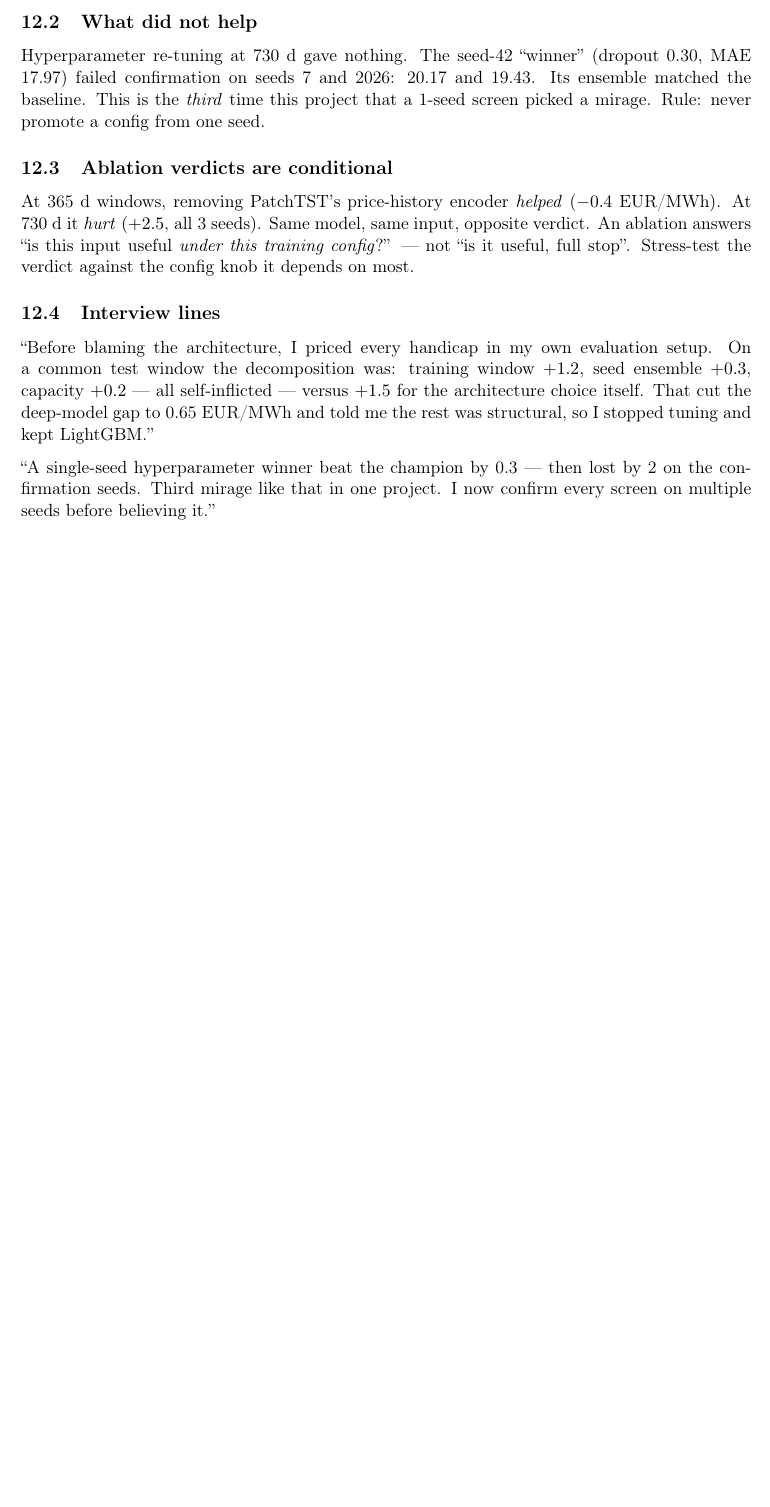
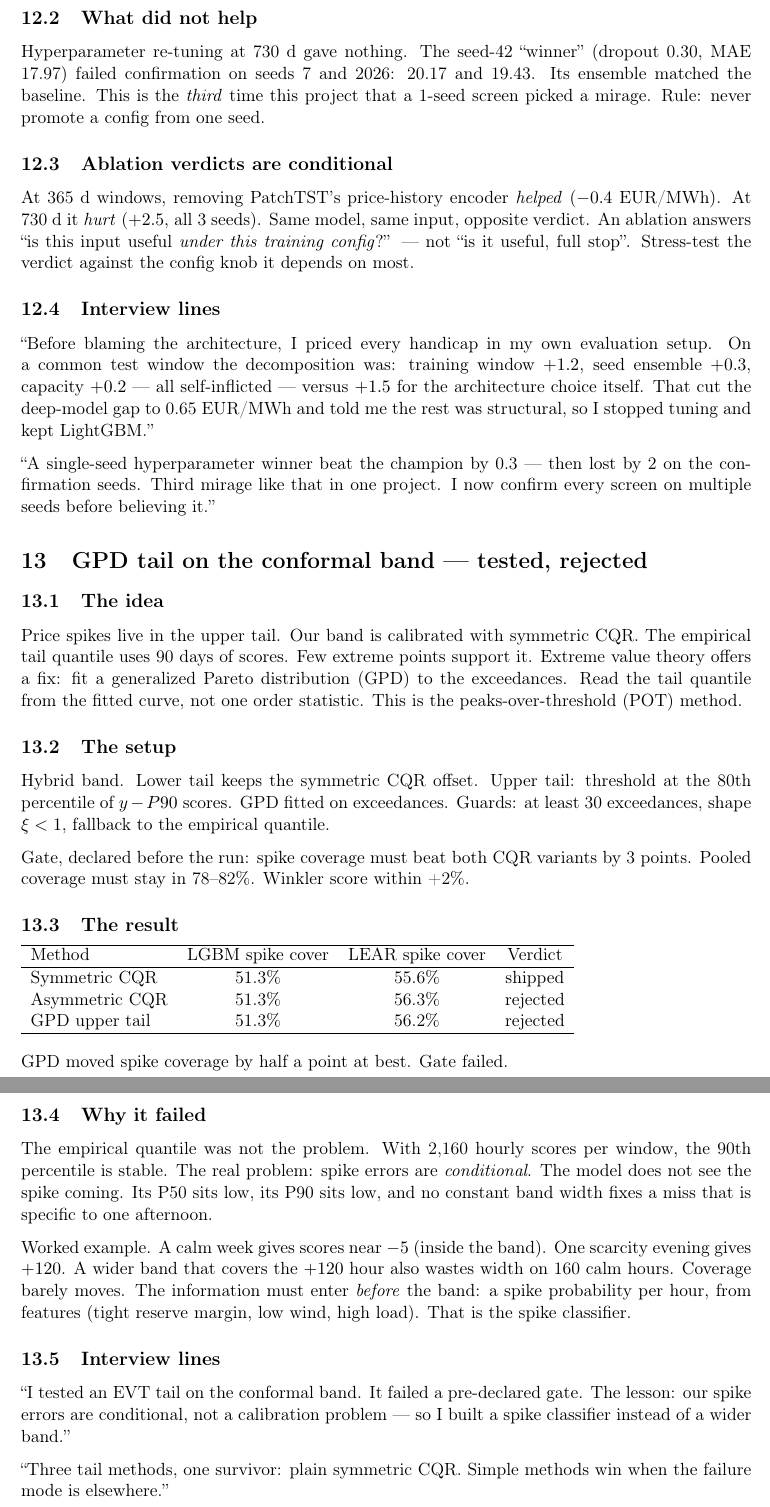
Before and after one commit to barteksarwa/pl-energy-forecast, a LaTeX document (docs/notes/model_selection/main.tex, which reads docs/notes/model_selection/13_gpd_tail_verdict.tex): part of page 22 of 22 before the commit and two parts of pages 22 and 23 of 23 after it, the two joined at a grey line, cut so that both start at the same text, the shorter picture padded with empty space. Compiled offline with pdfLaTeX.

Commit message:
docs: model-selection note 13 — GPD tail verdict

```diff
--- /dev/null
+++ b/docs/notes/model_selection/13_gpd_tail_verdict.tex
@@ -0,0 +1,61 @@
+\section{GPD tail on the conformal band --- tested, rejected}
+
+\subsection{The idea}
+
+Price spikes live in the upper tail. Our band is calibrated with
+symmetric CQR. The empirical tail quantile uses 90 days of scores.
+Few extreme points support it. Extreme value theory offers a fix:
+fit a generalized Pareto distribution (GPD) to the exceedances.
+Read the tail quantile from the fitted curve, not one order statistic.
+This is the peaks-over-threshold (POT) method.
+
+\subsection{The setup}
+
+Hybrid band. Lower tail keeps the symmetric CQR offset. Upper tail:
+threshold at the 80th percentile of $y - P90$ scores. GPD fitted on
+exceedances. Guards: at least 30 exceedances, shape $\xi < 1$,
+fallback to the empirical quantile.
+
+Gate, declared before the run: spike coverage must beat both CQR
+variants by 3 points. Pooled coverage must stay in 78--82\%.
+Winkler score within +2\%.
+
+\subsection{The result}
+
+\begin{tabular}{lccc}
+\hline
+Method & LGBM spike cover & LEAR spike cover & Verdict \\
+\hline
+Symmetric CQR & 51.3\% & 55.6\% & shipped \\
+Asymmetric CQR & 51.3\% & 56.3\% & rejected \\
+GPD upper tail & 51.3\% & 56.2\% & rejected \\
+\hline
+\end{tabular}
+
+\vspace{0.5em}
+GPD moved spike coverage by half a point at best. Gate failed.
+
+\subsection{Why it failed}
+
+The empirical quantile was not the problem. With 2{,}160 hourly
+scores per window, the 90th percentile is stable. The real problem:
+spike errors are \emph{conditional}. The model does not see the
+spike coming. Its P50 sits low, its P90 sits low, and no constant
+band width fixes a miss that is specific to one afternoon.
+
+Worked example. A calm week gives scores near $-5$ (inside the band).
+One scarcity evening gives $+120$. A wider band that covers the $+120$
+hour also wastes width on 160 calm hours. Coverage barely moves.
+The information must enter \emph{before} the band: a spike
+probability per hour, from features (tight reserve margin, low wind,
+high load). That is the spike classifier.
+
+\subsection{Interview lines}
+
+``I tested an EVT tail on the conformal band. It failed a
+pre-declared gate. The lesson: our spike errors are conditional,
+not a calibration problem --- so I built a spike classifier instead
+of a wider band.''
+
+``Three tail methods, one survivor: plain symmetric CQR. Simple
+methods win when the failure mode is elsewhere.''
--- a/docs/notes/model_selection/main.tex
+++ b/docs/notes/model_selection/main.tex
@@ -33,5 +33,6 @@
 \input{10_cqr_vs_asymmetric.tex}
 \input{11_patchtst_verdict.tex}
 \input{12_deep_gap_decomposition.tex}
+\input{13_gpd_tail_verdict.tex}
 
 \end{document}
```
